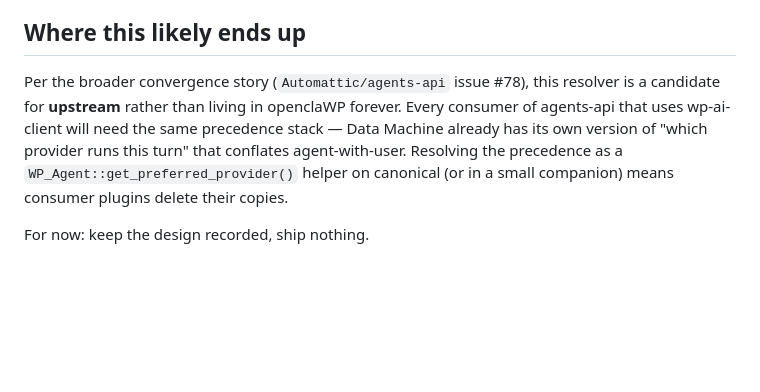
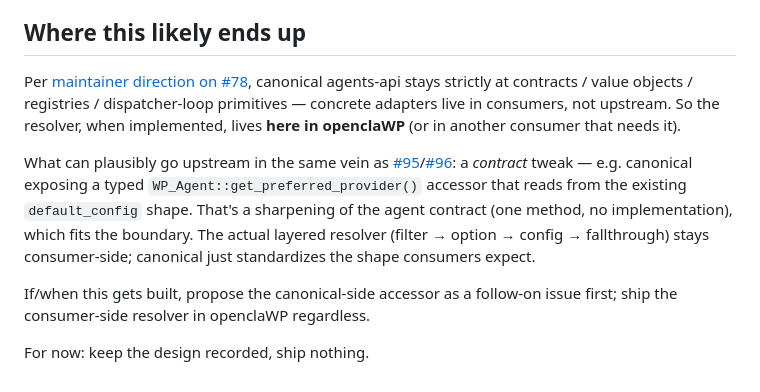
Before and after one commit to lezama/openclawp, a Markdown page: docs/provider-precedence.md, the part around the change. GitHub-like rendering; blank space fills up the shorter version.

Commit message:
Docs: provider-precedence — align with canonical's strict contracts-only boundary (#78 direction) (#13)

```diff
--- a/docs/provider-precedence.md
+++ b/docs/provider-precedence.md
@@ -61,6 +61,10 @@ When two of those are real, the resolver gets implemented in one PR using this s
 
 ## Where this likely ends up
 
-Per the broader convergence story (`Automattic/agents-api` issue #78), this resolver is a candidate for **upstream** rather than living in openclaWP forever. Every consumer of agents-api that uses wp-ai-client will need the same precedence stack — Data Machine already has its own version of "which provider runs this turn" that conflates agent-with-user. Resolving the precedence as a `WP_Agent::get_preferred_provider()` helper on canonical (or in a small companion) means consumer plugins delete their copies.
+Per [maintainer direction on #78](https://github.com/Automattic/agents-api/issues/78#issuecomment-4403225762), canonical agents-api stays strictly at contracts / value objects / registries / dispatcher-loop primitives — concrete adapters live in consumers, not upstream. So the resolver, when implemented, lives **here in openclaWP** (or in another consumer that needs it).
+
+What can plausibly go upstream in the same vein as [#95](https://github.com/Automattic/agents-api/issues/95)/[#96](https://github.com/Automattic/agents-api/issues/96): a *contract* tweak — e.g. canonical exposing a typed `WP_Agent::get_preferred_provider()` accessor that reads from the existing `default_config` shape. That's a sharpening of the agent contract (one method, no implementation), which fits the boundary. The actual layered resolver (filter → option → config → fallthrough) stays consumer-side; canonical just standardizes the shape consumers expect.
+
+If/when this gets built, propose the canonical-side accessor as a follow-on issue first; ship the consumer-side resolver in openclaWP regardless.
 
 For now: keep the design recorded, ship nothing.
```
